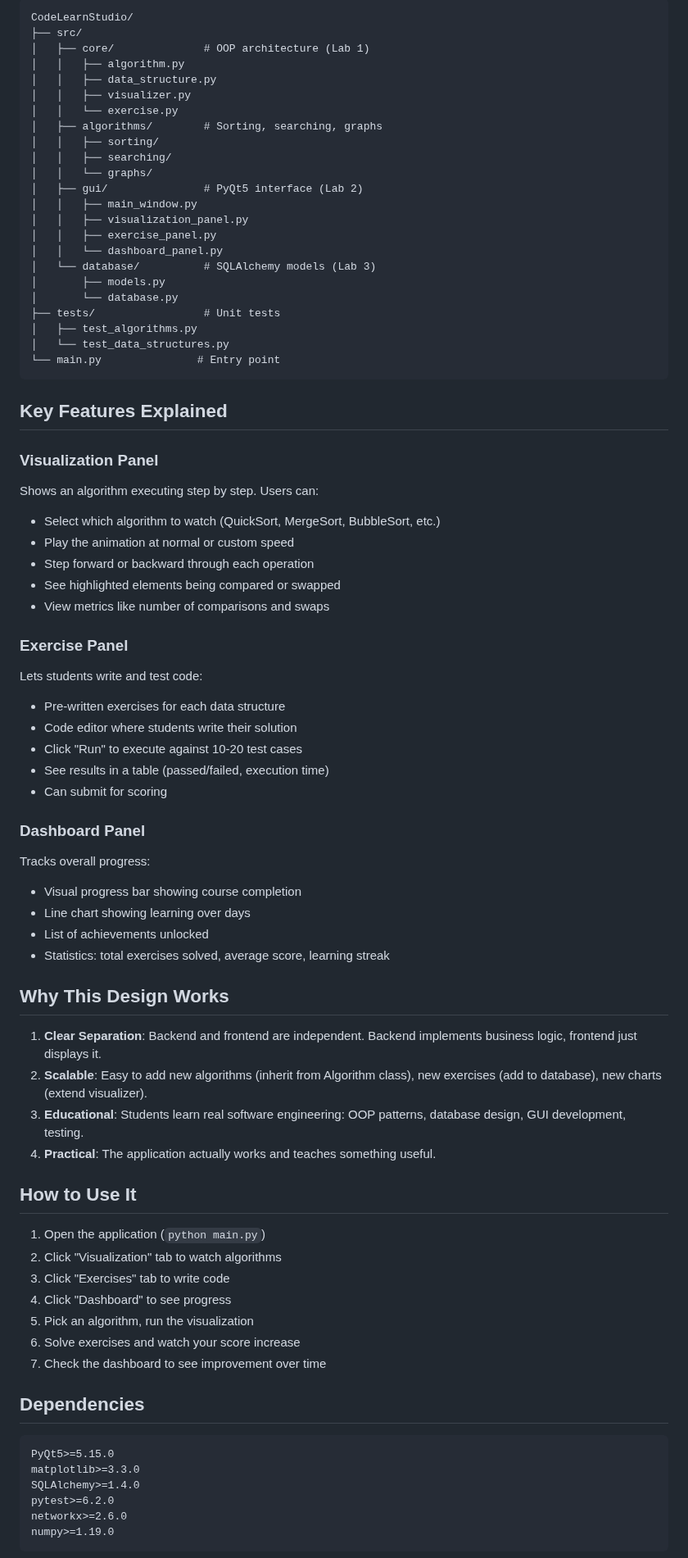
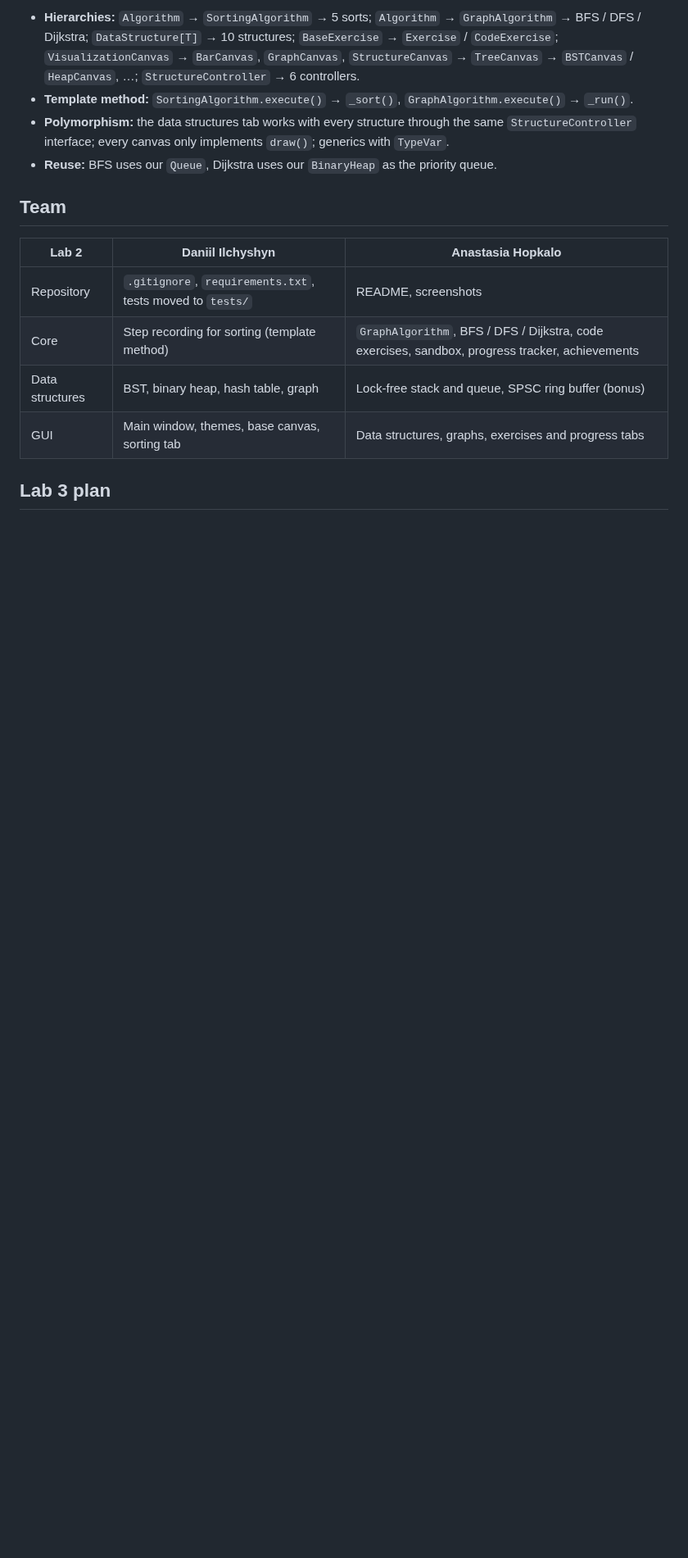
Before and after one commit to anastasiahopkalo/OOP-university-labs, a Markdown page: README.md, the part around one of its changes. Shown at 82% size. Rendered like a GitHub page; blank space fills up the shorter version.

````diff
--- a/README.md
+++ b/README.md
@@ -169,80 +118,21 @@ Development Time: 40-50 hours
 
-```
-CodeLearnStudio/
-├── src/
-│   ├── core/              # OOP architecture (Lab 1)
-│   │   ├── algorithm.py
-│   │   ├── data_structure.py
-│   │   ├── visualizer.py
-│   │   └── exercise.py
-│   ├── algorithms/        # Sorting, searching, graphs
-│   │   ├── sorting/
-│   │   ├── searching/
-│   │   └── graphs/
-│   ├── gui/               # PyQt5 interface (Lab 2)
-│   │   ├── main_window.py
-│   │   ├── visualization_panel.py
-│   │   ├── exercise_panel.py
-│   │   └── dashboard_panel.py
-│   └── database/          # SQLAlchemy models (Lab 3)
-│       ├── models.py
-│       └── database.py
-├── tests/                 # Unit tests
-│   ├── test_algorithms.py
-│   └── test_data_structures.py
-└── main.py               # Entry point
-```
+- **Hierarchies:** `Algorithm` → `SortingAlgorithm` → 5 sorts; `Algorithm` → `GraphAlgorithm` →
+  BFS / DFS / Dijkstra; `DataStructure[T]` → 10 structures; `BaseExercise` → `Exercise` /
+  `CodeExercise`; `VisualizationCanvas` → `BarCanvas`, `GraphCanvas`, `StructureCanvas` →
+  `TreeCanvas` → `BSTCanvas` / `HeapCanvas`, …; `StructureController` → 6 controllers.
+- **Template method:** `SortingAlgorithm.execute()` → `_sort()`, `GraphAlgorithm.execute()` → `_run()`.
+- **Polymorphism:** the data structures tab works with every structure through the same
+  `StructureController` interface; every canvas only implements `draw()`; generics with `TypeVar`.
+- **Reuse:** BFS uses our `Queue`, Dijkstra uses our `BinaryHeap` as the priority queue.
 
-## Key Features Explained
+## Team
 
-### Visualization Panel
-Shows an algorithm executing step by step. Users can:
-- Select which algorithm to watch (QuickSort, MergeSort, BubbleSort, etc.)
-- Play the animation at normal or custom speed
-- Step forward or backward through each operation
-- See highlighted elements being compared or swapped
-- View metrics like number of comparisons and swaps
+| Lab 2 | Daniil Ilchyshyn | Anastasia Hopkalo |
+|-------|------------------|-------------------|
+| Repository | `.gitignore`, `requirements.txt`, tests moved to `tests/` | README, screenshots |
+| Core | Step recording for sorting (template method) | `GraphAlgorithm`, BFS / DFS / Dijkstra, code exercises, sandbox, progress tracker, achievements |
+| Data structures | BST, binary heap, hash table, graph | Lock-free stack and queue, SPSC ring buffer (bonus) |
+| GUI | Main window, themes, base canvas, sorting tab | Data structures, graphs, exercises and progress tabs |
 
-### Exercise Panel
-Lets students write and test code:
-- Pre-written exercises for each data structure
-- Code editor where students write their solution
-- Click "Run" to execute against 10-20 test cases
-- See results in a table (passed/failed, execution time)
-- Can submit for scoring
+## Lab 3 plan
 
-### Dashboard Panel
-Tracks overall progress:
-- Visual progress bar showing course completion
-- Line chart showing learning over days
-- List of achievements unlocked
-- Statistics: total exercises solved, average score, learning streak
-
-## Why This Design Works
-
-1. **Clear Separation**: Backend and frontend are independent. Backend implements business logic, frontend just displays it.
-2. **Scalable**: Easy to add new algorithms (inherit from Algorithm class), new exercises (add to database), new charts (extend visualizer).
-3. **Educational**: Students learn real software engineering: OOP patterns, database design, GUI development, testing.
-4. **Practical**: The application actually works and teaches something useful.
-
-## How to Use It
-
-1. Open the application (`python main.py`)
-2. Click "Visualization" tab to watch algorithms
-3. Click "Exercises" tab to write code
-4. Click "Dashboard" to see progress
-5. Pick an algorithm, run the visualization
-6. Solve exercises and watch your score increase
-7. Check the dashboard to see improvement over time
-
-## Dependencies
-
-```
-PyQt5>=5.15.0
-matplotlib>=3.3.0
-SQLAlchemy>=1.4.0
-pytest>=6.2.0
-networkx>=2.6.0
-numpy>=1.19.0
-```
-
````
Also changed, not shown: other parts of README.md (+89 -165 lines), screenshots/dashboard.png (added), screenshots/data_structures.png (added), screenshots/exercises.png (added), screenshots/graphs.png (added), screenshots/sorting.png (added).
